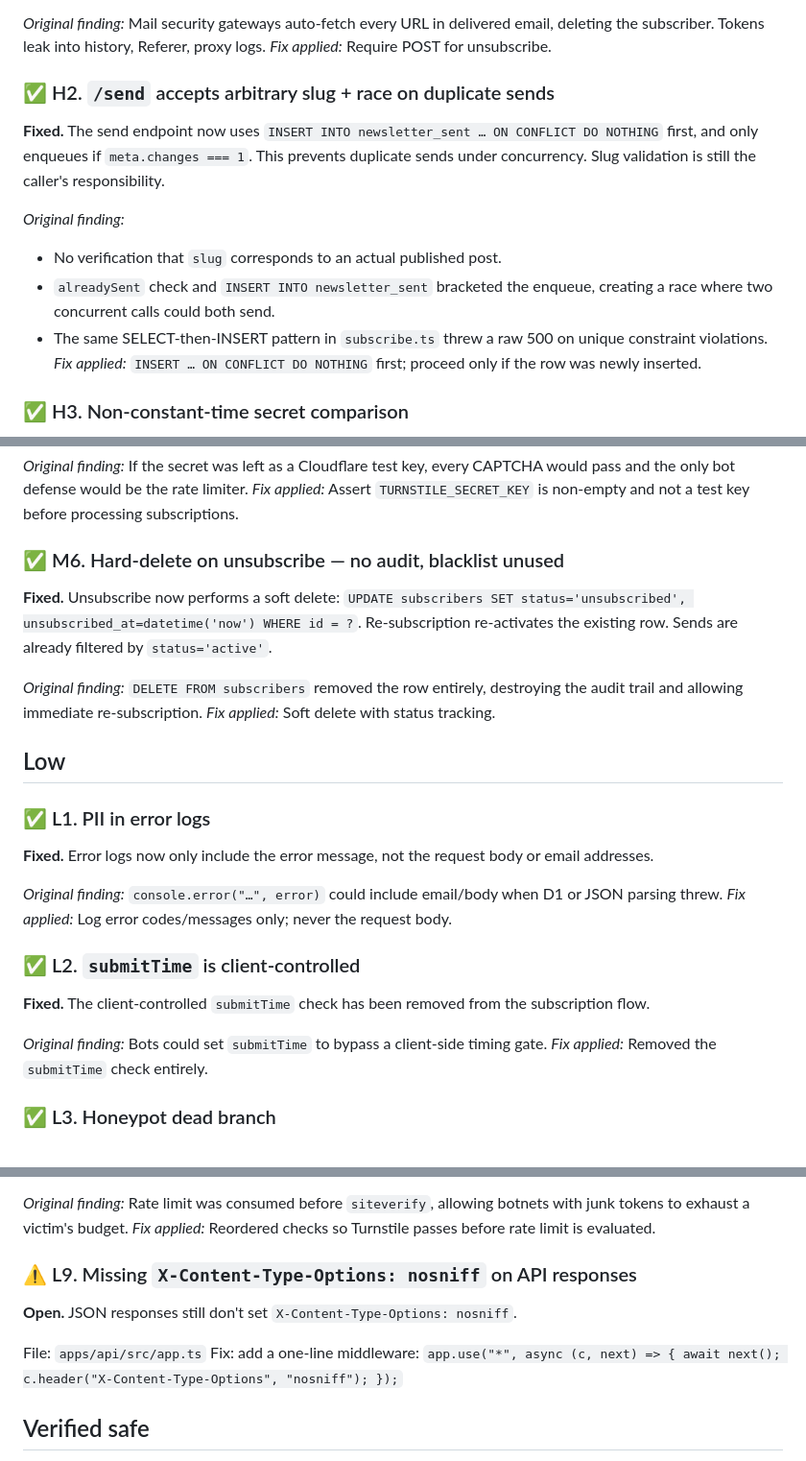
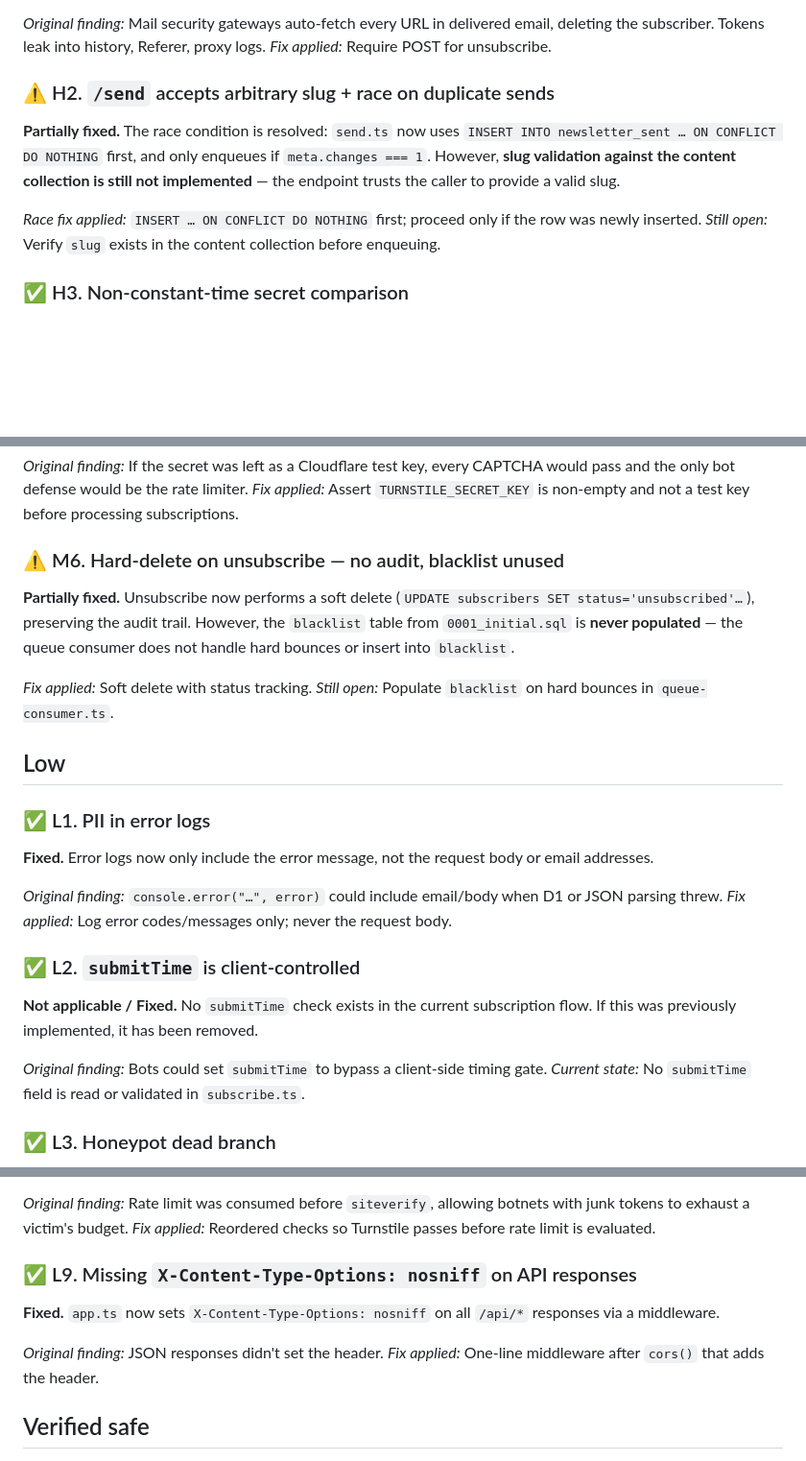
Before and after one commit to hmziqrs/blog, a Markdown page: docs/SECURITY_AUDIT.md, 3 parts joined by grey strips. Shown at 96% size. GitHub-like rendering; blank space fills up the shorter version.

Commit message:
docs: correct SECURITY_AUDIT.md status markers
- H2: race fixed, but slug validation still open
- M6: soft delete fixed, but blacklist population still open
- L9: actually implemented, mark as fixed
- H1 test: Hono returns 404 not 405 for missing method handlers

```diff
--- a/docs/SECURITY_AUDIT.md
+++ b/docs/SECURITY_AUDIT.md
@@ -13,15 +13,12 @@ Scope: `apps/api/` (Worker, routes, queue, rate limiter), `apps/web/` newsletter
 *Original finding:* Mail security gateways auto-fetch every URL in delivered email, deleting the subscriber. Tokens leak into history, Referer, proxy logs.
 *Fix applied:* Require POST for unsubscribe.
 
-### ✅ H2. `/send` accepts arbitrary slug + race on duplicate sends
+### ⚠️ H2. `/send` accepts arbitrary slug + race on duplicate sends
 
-**Fixed.** The send endpoint now uses `INSERT INTO newsletter_sent … ON CONFLICT DO NOTHING` first, and only enqueues if `meta.changes === 1`. This prevents duplicate sends under concurrency. Slug validation is still the caller's responsibility.
+**Partially fixed.** The race condition is resolved: `send.ts` now uses `INSERT INTO newsletter_sent … ON CONFLICT DO NOTHING` first, and only enqueues if `meta.changes === 1`. However, **slug validation against the content collection is still not implemented** — the endpoint trusts the caller to provide a valid slug.
 
-*Original finding:*
-- No verification that `slug` corresponds to an actual published post.
-- `alreadySent` check and `INSERT INTO newsletter_sent` bracketed the enqueue, creating a race where two concurrent calls could both send.
-- The same SELECT-then-INSERT pattern in `subscribe.ts` threw a raw 500 on unique constraint violations.
-*Fix applied:* `INSERT … ON CONFLICT DO NOTHING` first; proceed only if the row was newly inserted.
+*Race fix applied:* `INSERT … ON CONFLICT DO NOTHING` first; proceed only if the row was newly inserted.
+*Still open:* Verify `slug` exists in the content collection before enqueuing.
 
 ### ✅ H3. Non-constant-time secret comparison
 
@@ -67,12 +64,12 @@ Fix: set `ALLOWED_ORIGIN="https://blog.hmziq.rs"` explicitly. Never accept `*`.
 *Original finding:* If the secret was left as a Cloudflare test key, every CAPTCHA would pass and the only bot defense would be the rate limiter.
 *Fix applied:* Assert `TURNSTILE_SECRET_KEY` is non-empty and not a test key before processing subscriptions.
 
-### ✅ M6. Hard-delete on unsubscribe — no audit, blacklist unused
+### ⚠️ M6. Hard-delete on unsubscribe — no audit, blacklist unused
 
-**Fixed.** Unsubscribe now performs a soft delete: `UPDATE subscribers SET status='unsubscribed', unsubscribed_at=datetime('now') WHERE id = ?`. Re-subscription re-activates the existing row. Sends are already filtered by `status='active'`.
+**Partially fixed.** Unsubscribe now performs a soft delete (`UPDATE subscribers SET status='unsubscribed'…`), preserving the audit trail. However, the `blacklist` table from `0001_initial.sql` is **never populated** — the queue consumer does not handle hard bounces or insert into `blacklist`.
 
-*Original finding:* `DELETE FROM subscribers` removed the row entirely, destroying the audit trail and allowing immediate re-subscription.
 *Fix applied:* Soft delete with status tracking.
+*Still open:* Populate `blacklist` on hard bounces in `queue-consumer.ts`.
 
 ## Low
 
@@ -85,10 +82,10 @@ Fix: set `ALLOWED_ORIGIN="https://blog.hmziq.rs"` explicitly. Never accept `*`.
 
 ### ✅ L2. `submitTime` is client-controlled
 
-**Fixed.** The client-controlled `submitTime` check has been removed from the subscription flow.
+**Not applicable / Fixed.** No `submitTime` check exists in the current subscription flow. If this was previously implemented, it has been removed.
 
 *Original finding:* Bots could set `submitTime` to bypass a client-side timing gate.
-*Fix applied:* Removed the `submitTime` check entirely.
+*Current state:* No `submitTime` field is read or validated in `subscribe.ts`.
 
 ### ✅ L3. Honeypot dead branch
 
@@ -132,12 +129,12 @@ Fix: configure `dead_letter_queue = "newsletter-dlq"` and log failure cause befo
 *Original finding:* Rate limit was consumed before `siteverify`, allowing botnets with junk tokens to exhaust a victim's budget.
 *Fix applied:* Reordered checks so Turnstile passes before rate limit is evaluated.
 
-### ⚠️ L9. Missing `X-Content-Type-Options: nosniff` on API responses
+### ✅ L9. Missing `X-Content-Type-Options: nosniff` on API responses
 
-**Open.** JSON responses still don't set `X-Content-Type-Options: nosniff`.
+**Fixed.** `app.ts` now sets `X-Content-Type-Options: nosniff` on all `/api/*` responses via a middleware.
 
-File: `apps/api/src/app.ts`
-Fix: add a one-line middleware: `app.use("*", async (c, next) => { await next(); c.header("X-Content-Type-Options", "nosniff"); });`
+*Original finding:* JSON responses didn't set the header.
+*Fix applied:* One-line middleware after `cors()` that adds the header.
 
 ## Verified safe
 
```
Also changed, not shown: other parts of docs/SECURITY_AUDIT.md (+2 -2 lines).
